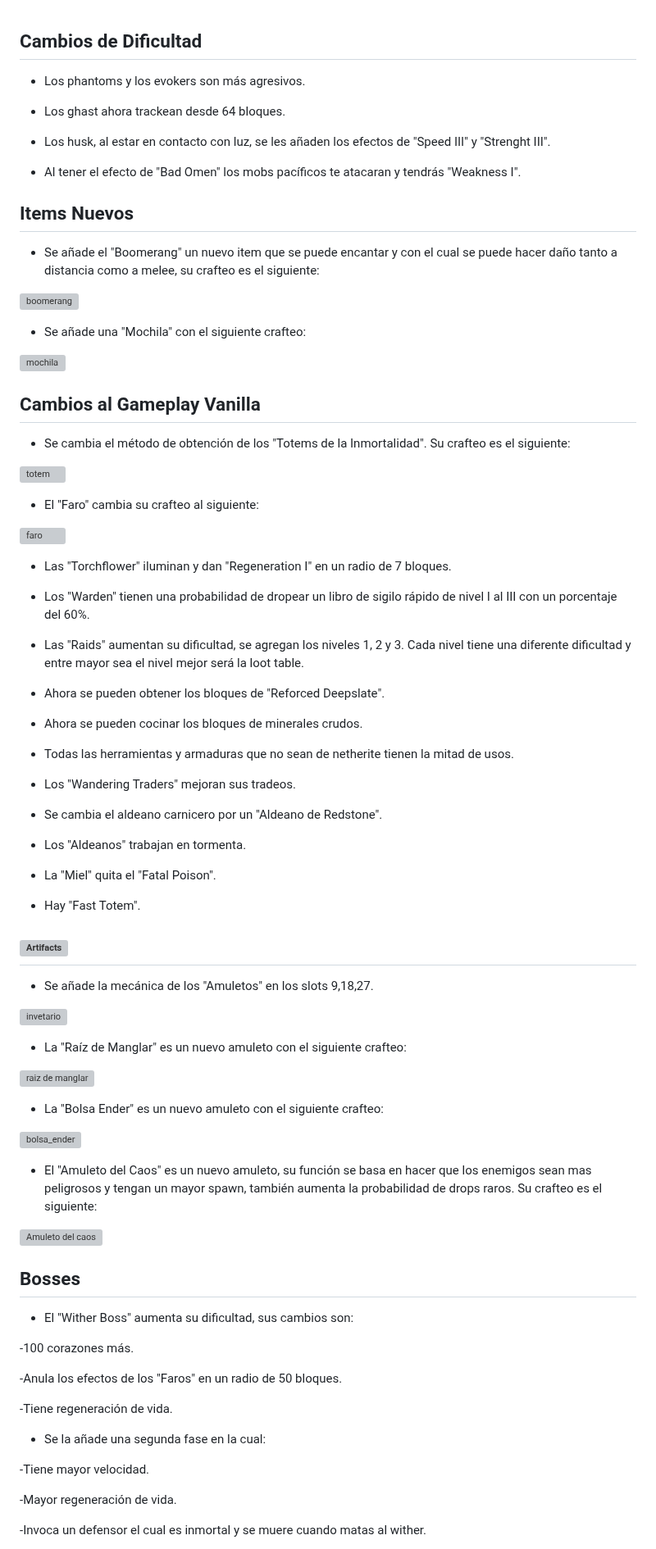
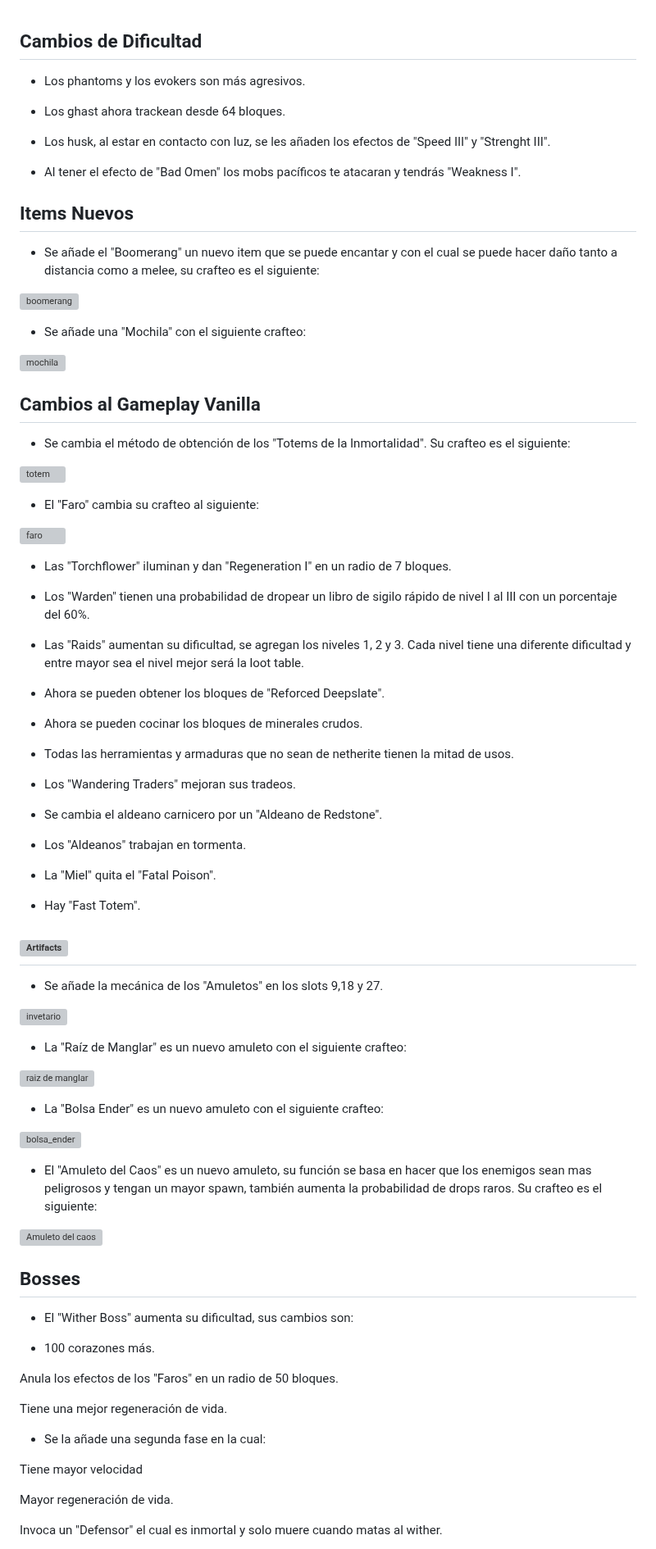
Before and after one commit to MiguelVeraXd/Valley-Dimensional-Wiki, a Markdown page: Main/Wiki/dia 0.md, the part around one of its changes. Shown at 82% size. GitHub-like rendering; grey boxes are pictures that could not be loaded.

```diff
--- a/Main/Wiki/dia 0.md
+++ b/Main/Wiki/dia 0.md
@@ -1,87 +1,87 @@
 ## Cambios de Dificultad
 
-- Los phantoms y los evokers son más agresivos.
+* Los phantoms y los evokers son más agresivos.
 
-- Los ghast ahora trackean desde 64 bloques.
+* Los ghast ahora trackean desde 64 bloques.
 
-- Los husk, al estar en contacto con luz, se les añaden los efectos de "Speed III" y "Strenght III".
+* Los husk, al estar en contacto con luz, se les añaden los efectos de "Speed III" y "Strenght III".
 
-- Al tener el efecto de "Bad Omen" los mobs pacíficos te atacaran y tendrás "Weakness I".
+* Al tener el efecto de "Bad Omen" los mobs pacíficos te atacaran y tendrás "Weakness I".
 
 ## Items Nuevos
 
-- Se añade el "Boomerang" un nuevo item que se puede encantar y con el cual se puede hacer daño tanto a distancia como a melee, su crafteo es el siguiente:
+* Se añade el "Boomerang" un nuevo item que se puede encantar y con el cual se puede hacer daño tanto a distancia como a melee, su crafteo es el siguiente:
 
 ![boomerang](https://github.com/MiguelVeraXd/Valley-Dimensional-Wiki/blob/main/Main/Wiki/assets/crafteo/boomerang.png)
 
-- Se añade una "Mochila" con el siguiente crafteo:
+* Se añade una "Mochila" con el siguiente crafteo:
 
 ![mochila](https://github.com/MiguelVeraXd/Valley-Dimensional-Wiki/blob/main/Main/Wiki/assets/crafteo/mochila.png)
 
 ## Cambios al Gameplay Vanilla
 
-- Se cambia el método de obtención de los "Totems de la Inmortalidad". Su crafteo es el siguiente:
+* Se cambia el método de obtención de los "Totems de la Inmortalidad". Su crafteo es el siguiente:
 
 ![totem](https://github.com/MiguelVeraXd/Valley-Dimensional-Wiki/blob/main/Main/Wiki/assets/crafteo/totem.png)
 
-- El "Faro" cambia su crafteo al siguiente:
+* El "Faro" cambia su crafteo al siguiente:
 
 ![faro](https://github.com/MiguelVeraXd/Valley-Dimensional-Wiki/blob/main/Main/Wiki/assets/crafteo/faro.png)
 
-- Las "Torchflower" iluminan y dan "Regeneration I" en un radio de 7 bloques.
+* Las "Torchflower" iluminan y dan "Regeneration I" en un radio de 7 bloques.
 
-- Los "Warden" tienen una probabilidad de dropear un libro de sigilo rápido de nivel I al III con un porcentaje del 60%.
+* Los "Warden" tienen una probabilidad de dropear un libro de sigilo rápido de nivel I al III con un porcentaje del 60%.
 
-- Las "Raids" aumentan su dificultad, se agregan los niveles 1, 2 y 3. Cada nivel tiene una diferente dificultad y entre mayor sea el nivel mejor será la loot table.
+* Las "Raids" aumentan su dificultad, se agregan los niveles 1, 2 y 3. Cada nivel tiene una diferente dificultad y entre mayor sea el nivel mejor será la loot table.
 
-- Ahora se pueden obtener los bloques de "Reforced Deepslate".
+* Ahora se pueden obtener los bloques de "Reforced Deepslate".
 
-- Ahora se pueden cocinar los bloques de minerales crudos.
+* Ahora se pueden cocinar los bloques de minerales crudos.
 
-- Todas las herramientas y armaduras que no sean de netherite tienen la mitad de usos.
+* Todas las herramientas y armaduras que no sean de netherite tienen la mitad de usos.
 
-- Los "Wandering Traders" mejoran sus tradeos.
+* Los "Wandering Traders" mejoran sus tradeos.
 
-- Se cambia el aldeano carnicero por un "Aldeano de Redstone".
+* Se cambia el aldeano carnicero por un "Aldeano de Redstone".
 
-- Los "Aldeanos" trabajan en tormenta.
+* Los "Aldeanos" trabajan en tormenta.
 
-- La "Miel" quita el "Fatal Poison".
+* La "Miel" quita el "Fatal Poison".
 
-- Hay "Fast Totem".
+* Hay "Fast Totem".
 
 ## ![Artifacts](https://github.com/MiguelVeraXd/Valley-Dimensional-Wiki/blob/main/Main/Wiki/wiki.md)
 
-- Se añade la mecánica de los "Amuletos" en los slots 9,18,27.
+* Se añade la mecánica de los "Amuletos" en los slots 9,18 y 27.
 
 ![invetario](https://github.com/MiguelVeraXd/Valley-Dimensional-Wiki/blob/main/Main/Wiki/assets/items/invetario.png)
 
-- La "Raíz de Manglar" es un nuevo amuleto con el siguiente crafteo:
+* La "Raíz de Manglar" es un nuevo amuleto con el siguiente crafteo:
 
 ![raiz de manglar](https://github.com/MiguelVeraXd/Valley-Dimensional-Wiki/blob/main/Main/Wiki/assets/crafteo/raiz_de_manglar.png)
 
-- La "Bolsa Ender" es un nuevo amuleto con el siguiente crafteo:
+* La "Bolsa Ender" es un nuevo amuleto con el siguiente crafteo:
 
 ![bolsa_ender](https://github.com/MiguelVeraXd/Valley-Dimensional-Wiki/blob/main/Main/Wiki/assets/crafteo/bolsa_ender.png)
 
-- El "Amuleto del Caos" es un nuevo amuleto, su función se basa en hacer que los enemigos sean mas peligrosos y tengan un mayor spawn, también aumenta la probabilidad de drops raros. Su crafteo es el siguiente:
+* El "Amuleto del Caos" es un nuevo amuleto, su función se basa en hacer que los enemigos sean mas peligrosos y tengan un mayor spawn, también aumenta la probabilidad de drops raros. Su crafteo es el siguiente:
 
 ![Amuleto del caos](https://github.com/MiguelVeraXd/Valley-Dimensional-Wiki/blob/main/Main/Wiki/assets/crafteo/amuleto_del_caos.png)
 
 ## Bosses
 - El "Wither Boss" aumenta su dificultad, sus cambios son:
 
--100 corazones más.
+* 100 corazones más.
 
--Anula los efectos de los "Faros" en un radio de 50 bloques.
+Anula los efectos de los "Faros" en un radio de 50 bloques.
 
--Tiene regeneración de vida.
+Tiene una mejor regeneración de vida.
 
 - Se la añade una segunda fase en la cual:
 
--Tiene mayor velocidad.
+Tiene mayor velocidad
 
--Mayor regeneración de vida.
+Mayor regeneración de vida.
 
--Invoca un defensor el cual es inmortal y se muere cuando matas al wither.
+Invoca un "Defensor" el cual es inmortal y solo muere cuando matas al wither.
 
```
Also changed, not shown: other parts of Main/Wiki/dia 0.md (+1 -1 lines).
